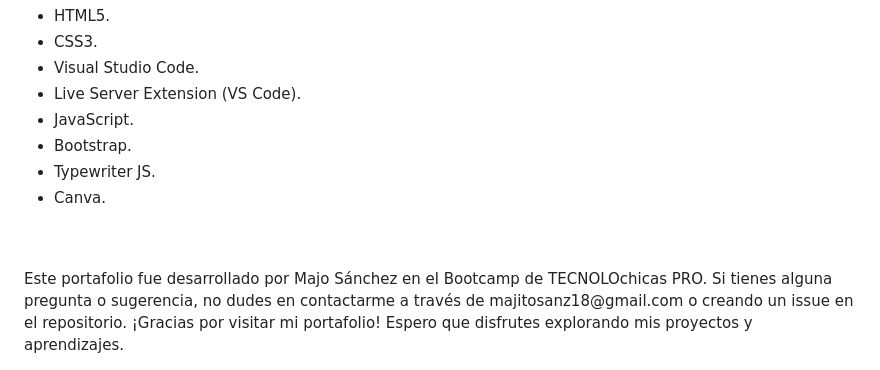
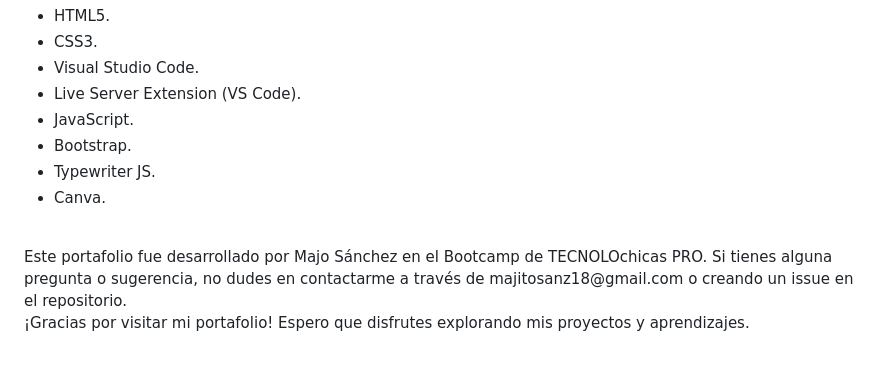
Before and after one commit to MajoSanz/MiPortafolio-b4-g2, a Markdown page: README.md, the part around the change. Drawn GitHub-style.

```diff
--- a/README.md
+++ b/README.md
@@ -76,6 +76,6 @@ En la construcción de mi portafolio utilicé diversas herramientas, entre ellas
 * Canva.
 
 <br>
+Este portafolio fue desarrollado por Majo Sánchez en el Bootcamp de TECNOLOchicas PRO. Si tienes alguna pregunta o sugerencia, no dudes en contactarme a través de majitosanz18@gmail.com o creando un issue en el repositorio.
 <br>
-Este portafolio fue desarrollado por Majo Sánchez en el Bootcamp de TECNOLOchicas PRO. Si tienes alguna pregunta o sugerencia, no dudes en contactarme a través de majitosanz18@gmail.com o creando un issue en el repositorio.
 ¡Gracias por visitar mi portafolio! Espero que disfrutes explorando mis proyectos y aprendizajes.
```
